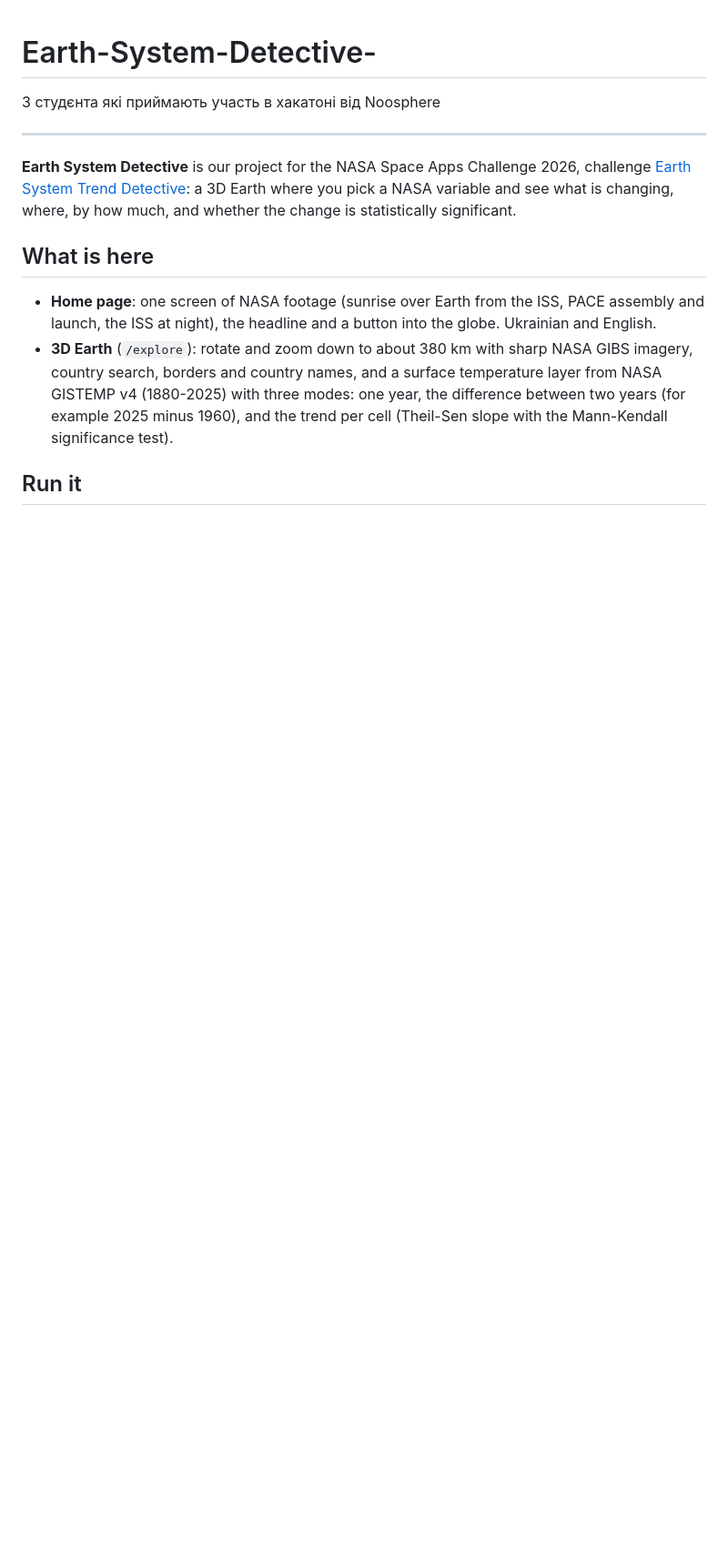
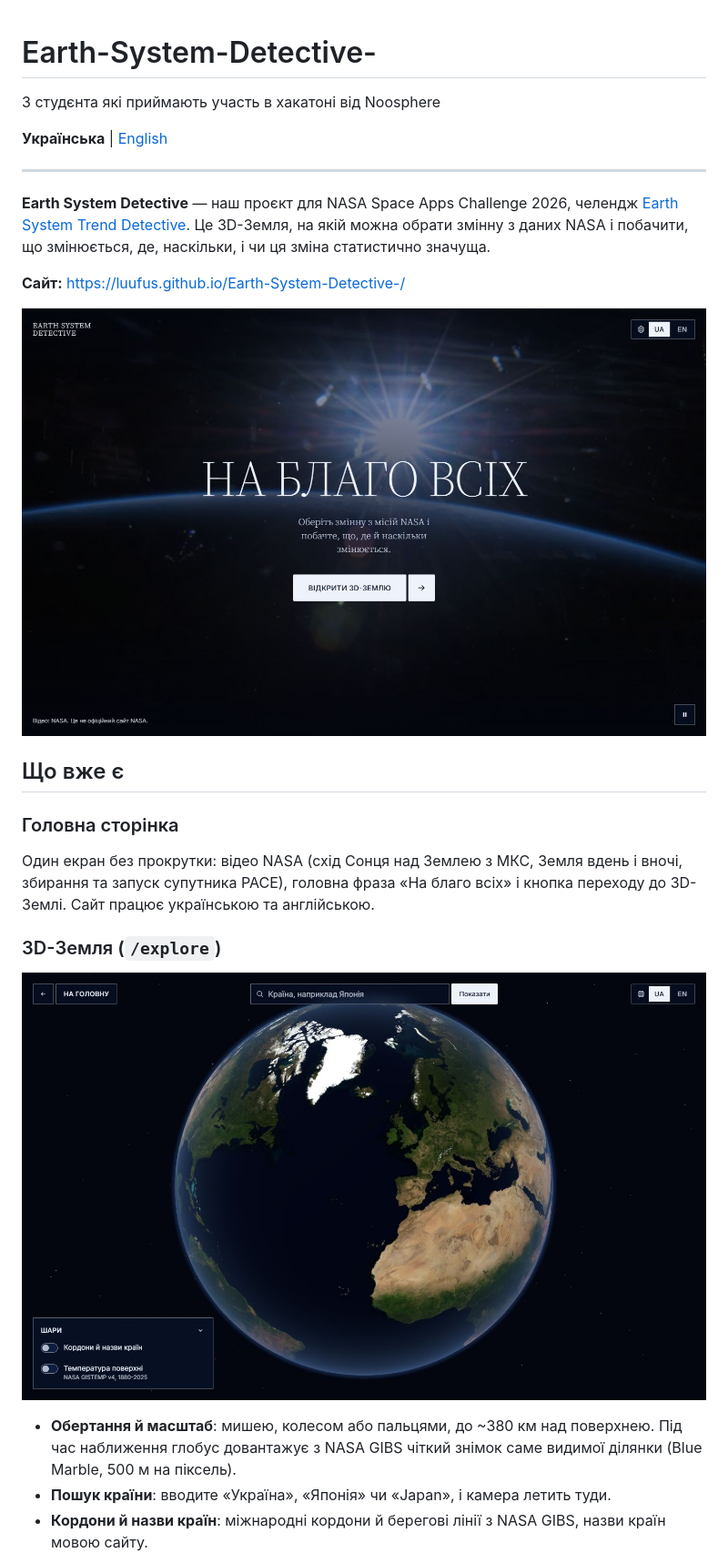
Before and after one commit to LuuFus/Earth-System-Detective-, a Markdown page: README.md, the part around one of its changes. Shown at 91% size. Rendered like a GitHub page; pictures changed too: docs/screenshots/globe.jpg (added), docs/screenshots/home.jpg (added); blank space fills up the shorter version.

```diff
--- a/README.md
+++ b/README.md
@@ -1,22 +1,35 @@
 # Earth-System-Detective-
 3 студєнта які приймають участь в хакатоні від Noosphere
 
+**Українська** | [English](README.en.md)
+
 ---
 
-**Earth System Detective** is our project for the NASA Space Apps Challenge 2026,
-challenge [Earth System Trend Detective](https://www.spaceappschallenge.org/2026/challenges/earth-system-trend-detective/):
-a 3D Earth where you pick a NASA variable and see what is changing, where, by how
-much, and whether the change is statistically significant.
+**Earth System Detective** — наш проєкт для NASA Space Apps Challenge 2026,
+челендж [Earth System Trend Detective](https://www.spaceappschallenge.org/2026/challenges/earth-system-trend-detective/).
+Це 3D-Земля, на якій можна обрати змінну з даних NASA і побачити, що змінюється,
+де, наскільки, і чи ця зміна статистично значуща.
 
-## What is here
+**Сайт:** https://luufus.github.io/Earth-System-Detective-/
 
-- **Home page**: one screen of NASA footage (sunrise over Earth from the ISS, PACE
-  assembly and launch, the ISS at night), the headline and a button into the globe.
-  Ukrainian and English.
-- **3D Earth** (`/explore`): rotate and zoom down to about 380 km with sharp NASA
-  GIBS imagery, country search, borders and country names, and a surface
-  temperature layer from NASA GISTEMP v4 (1880-2025) with three modes: one year,
-  the difference between two years (for example 2025 minus 1960), and the trend
-  per cell (Theil-Sen slope with the Mann-Kendall significance test).
+![Головна сторінка: схід Сонця над Землею, знімок з МКС](docs/screenshots/home.jpg)
 
-## Run it
+## Що вже є
+
+### Головна сторінка
+
+Один екран без прокрутки: відео NASA (схід Сонця над Землею з МКС, Земля вдень
+і вночі, збирання та запуск супутника PACE), головна фраза «На благо всіх» і
+кнопка переходу до 3D-Землі. Сайт працює українською та англійською.
+
+### 3D-Земля (`/explore`)
+
+![3D-Земля](docs/screenshots/globe.jpg)
+
+- **Обертання й масштаб**: мишею, колесом або пальцями, до ~380 км над
+  поверхнею. Під час наближення глобус довантажує з NASA GIBS чіткий знімок
+  саме видимої ділянки (Blue Marble, 500 м на піксель).
+- **Пошук країни**: вводите «Україна», «Японія» чи «Japan», і камера летить туди.
+- **Кордони й назви країн**: міжнародні кордони й берегові лінії з NASA GIBS,
+  назви країн мовою сайту.
+
```
Also changed, not shown: other parts of README.md (+42 -10 lines), README.en.md (added, +88 -0 lines), frontend/README.en.md (added, +83 -0 lines), frontend/README.md (+63 -56 lines), docs/screenshots/compare.jpg (added), docs/screenshots/mobile.jpg (added), docs/screenshots/trend.jpg (added), docs/screenshots/ukraine.jpg (added), 3 other files.
